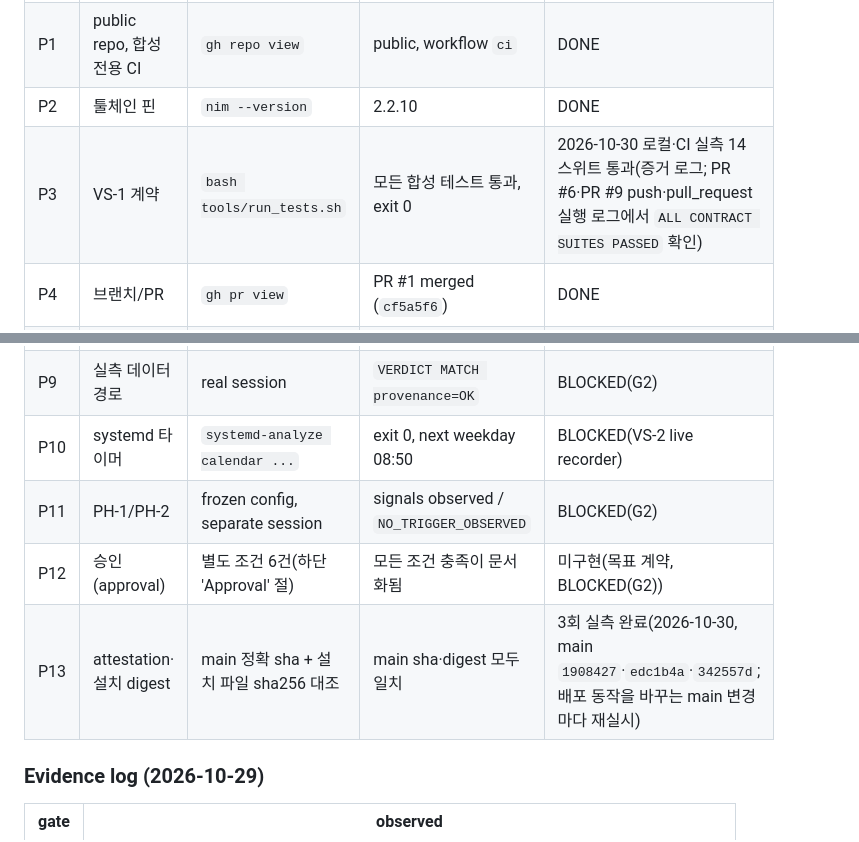
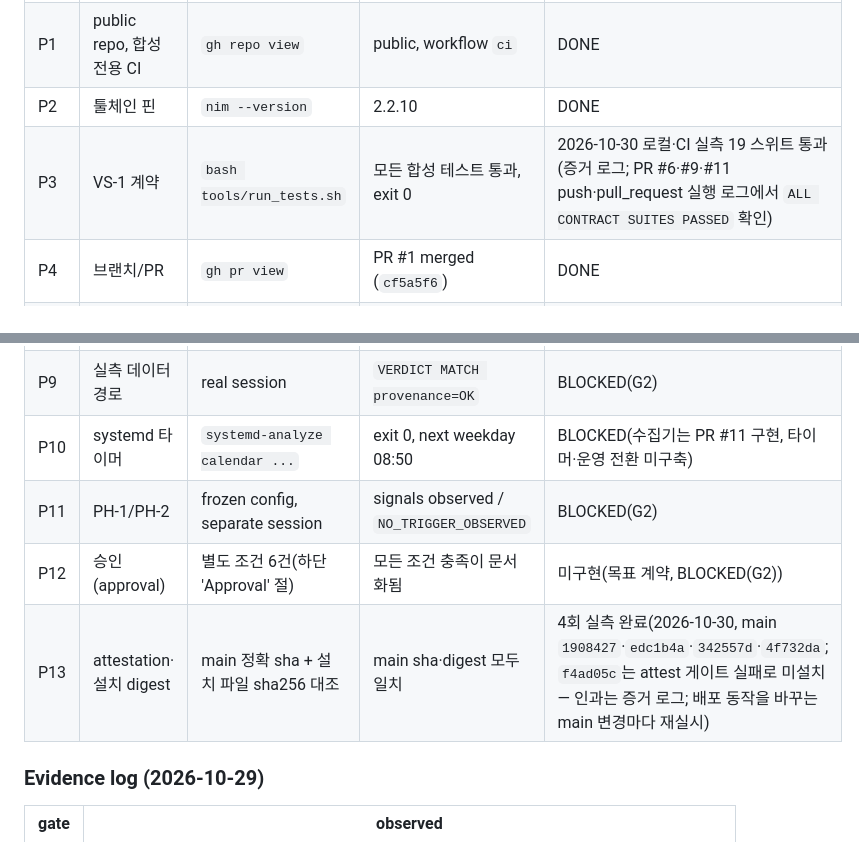
Before and after one commit to wintrover/hong-scanner, a Markdown page: docs/GATES.md, 2 parts joined by grey strips. GitHub-like rendering.

```diff
--- a/docs/GATES.md
+++ b/docs/GATES.md
@@ -33,17 +33,17 @@ canonical `main`에서 빌드한 바이너리로 실제 시장 런이 매 거래
 | P0 | 계획 동결(v6.1) | — | 4건 반영 | DONE |
 | P1 | public repo, 합성 전용 CI | `gh repo view` | public, workflow `ci` | DONE |
 | P2 | 툴체인 핀 | `nim --version` | 2.2.10 | DONE |
-| P3 | VS-1 계약 | `bash tools/run_tests.sh` | 모든 합성 테스트 통과, exit 0 | 2026-10-30 로컬·CI 실측 14 스위트 통과(증거 로그; PR #6·PR #9 push·pull_request 실행 로그에서 `ALL CONTRACT SUITES PASSED` 확인) |
+| P3 | VS-1 계약 | `bash tools/run_tests.sh` | 모든 합성 테스트 통과, exit 0 | 2026-10-30 로컬·CI 실측 19 스위트 통과(증거 로그; PR #6·#9·#11 push·pull_request 실행 로그에서 `ALL CONTRACT SUITES PASSED` 확인) |
 | P4 | 브랜치/PR | `gh pr view` | PR #1 merged (`cf5a5f6`) | DONE |
 | P5 | CI green | `gh pr checks` | `ci` pass on PR #1 and on main push | DONE |
 | P6 | merge gate | classic protection + ruleset + CI-green direct-push probe | `GH013`, exit 1, main unchanged | DONE |
 | P7 | canonical main | `tools/build.sh` → 출력 경로의 `hongscanner doctor` | build commit equals current main, `DOCTOR RESULT=OK` | 역사적 증거만 있음; 현재 변경분 미검증 |
 | P8 | 합성 replay | 빌드 출력의 `hongscanner replay` + `verify` | `VERDICT MATCH provenance=OK`, exit 0 | 역사적 합성 증거만 있음; 현재 변경분 미검증 |
 | P9 | 실측 데이터 경로 | real session | `VERDICT MATCH provenance=OK` | BLOCKED(G2) |
-| P10 | systemd 타이머 | `systemd-analyze calendar ...` | exit 0, next weekday 08:50 | BLOCKED(VS-2 live recorder) |
+| P10 | systemd 타이머 | `systemd-analyze calendar ...` | exit 0, next weekday 08:50 | BLOCKED(수집기는 PR #11 구현, 타이머·운영 전환 미구축) |
 | P11 | PH-1/PH-2 | frozen config, separate session | signals observed / `NO_TRIGGER_OBSERVED` | BLOCKED(G2) |
 | P12 | 승인(approval) | 별도 조건 6건(하단 'Approval' 절) | 모든 조건 충족이 문서화됨 | 미구현(목표 계약, BLOCKED(G2)) |
-| P13 | attestation·설치 digest | main 정확 sha + 설치 파일 sha256 대조 | main sha·digest 모두 일치 | 3회 실측 완료(2026-10-30, main `1908427`·`edc1b4a`·`342557d`; 배포 동작을 바꾸는 main 변경마다 재실시) |
+| P13 | attestation·설치 digest | main 정확 sha + 설치 파일 sha256 대조 | main sha·digest 모두 일치 | 4회 실측 완료(2026-10-30, main `1908427`·`edc1b4a`·`342557d`·`4f732da`; `f4ad05c`는 attest 게이트 실패로 미설치 — 인과는 증거 로그; 배포 동작을 바꾸는 main 변경마다 재실시) |
 
 ### Evidence log (2026-10-29)
 
```
Also changed, not shown: other parts of docs/GATES.md (+12 -4 lines).
